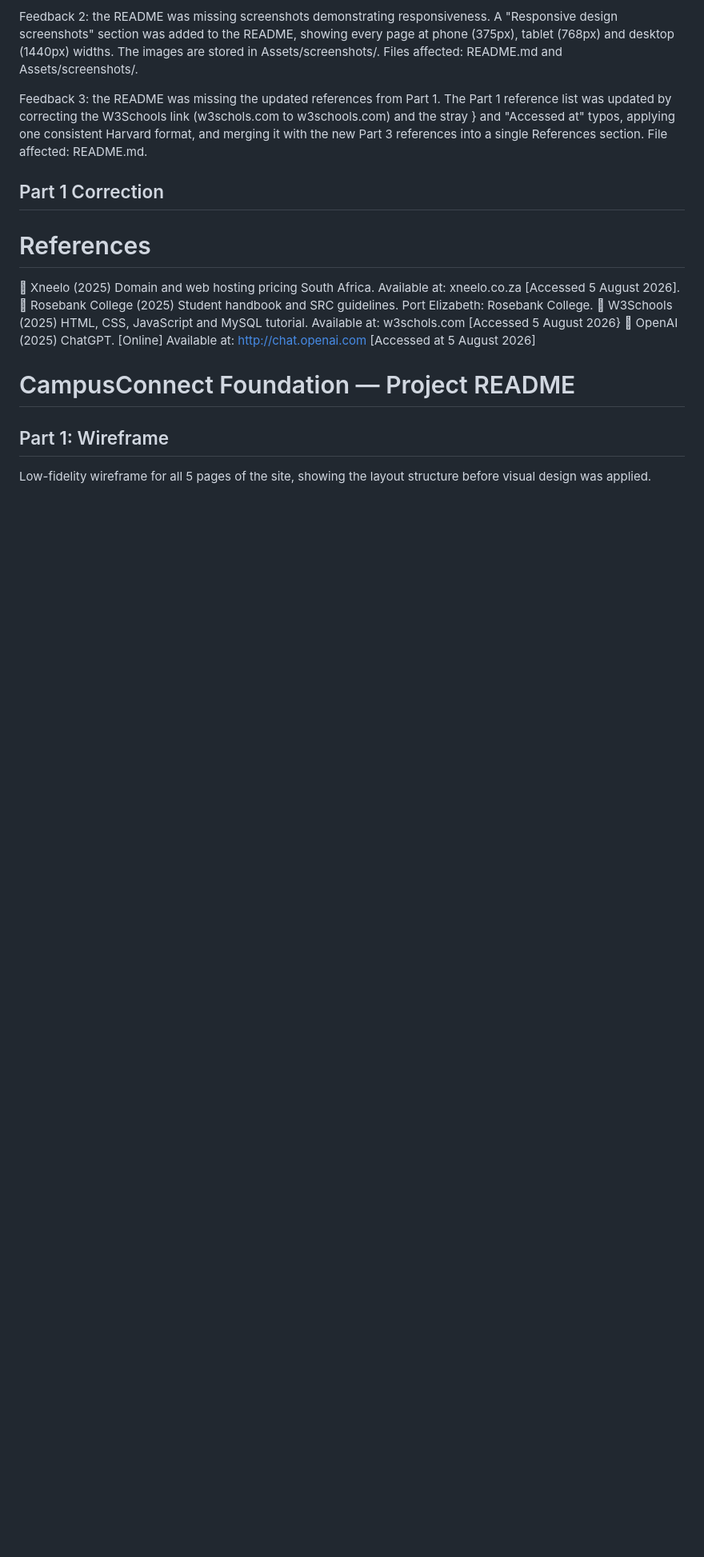
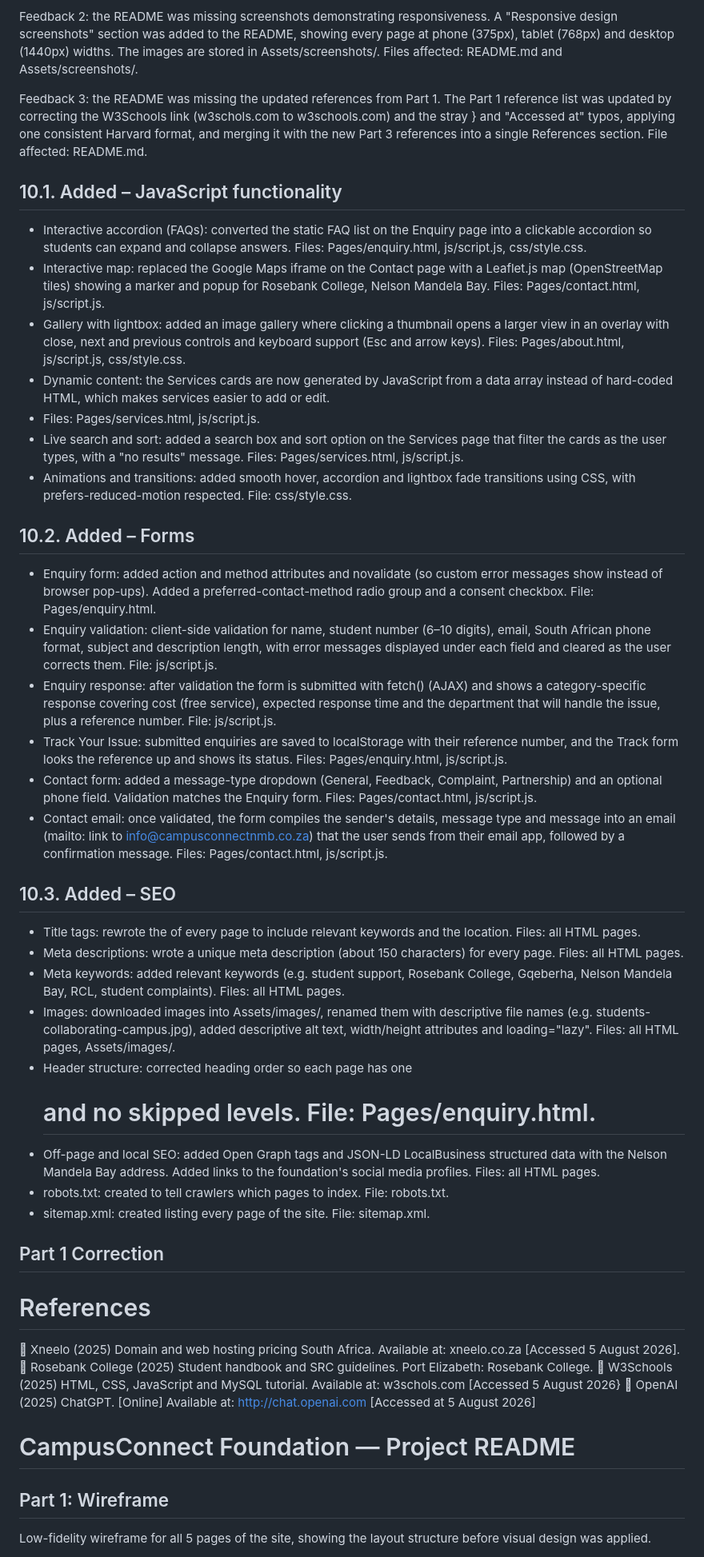
Before and after one commit to ST10508969/CampusConnect-Website_2026, a Markdown page: README.md, the part around the change. Shown at 80% size. Rendered like a GitHub page; blank space fills up the shorter version.

```diff
--- a/README.md
+++ b/README.md
@@ -410,6 +410,33 @@ Feedback 2: the README was missing screenshots demonstrating responsiveness. A "
 
 Feedback 3: the README was missing the updated references from Part 1. The Part 1 reference list was updated by correcting the W3Schools link (w3schols.com to w3schools.com) and the stray } and "Accessed at" typos, applying one consistent Harvard format, and merging it with the new Part 3 references into a single References section. File affected: README.md.
 
+## 10.1. Added – JavaScript functionality
+- Interactive accordion (FAQs): converted the static FAQ list on the Enquiry page into a clickable accordion so students can expand and collapse answers. Files: Pages/enquiry.html, js/script.js, css/style.css.
+- Interactive map: replaced the Google Maps iframe on the Contact page with a Leaflet.js map (OpenStreetMap tiles) showing a marker and popup for Rosebank College, Nelson Mandela Bay. Files: Pages/contact.html, js/script.js.
+- Gallery with lightbox: added an image gallery where clicking a thumbnail opens a larger view in an overlay with close, next and previous controls and keyboard support (Esc and arrow keys). Files: Pages/about.html, js/script.js, css/style.css.
+- Dynamic content: the Services cards are now generated by JavaScript from a data array instead of hard-coded HTML, which makes services easier to add or edit.
+- Files: Pages/services.html, js/script.js.
+- Live search and sort: added a search box and sort option on the Services page that filter the cards as the user types, with a "no results" message. Files: Pages/services.html, js/script.js.
+- Animations and transitions: added smooth hover, accordion and lightbox fade transitions using CSS, with prefers-reduced-motion respected. File: css/style.css.
+
+## 10.2. Added – Forms
+- Enquiry form: added action and method attributes and novalidate (so custom error messages show instead of browser pop-ups). Added a preferred-contact-method radio group and a consent checkbox. File: Pages/enquiry.html.
+- Enquiry validation: client-side validation for name, student number (6–10 digits), email, South African phone format, subject and description length, with error messages displayed under each field and cleared as the user corrects them. File: js/script.js.
+- Enquiry response: after validation the form is submitted with fetch() (AJAX) and shows a category-specific response covering cost (free service), expected response time and the department that will handle the issue, plus a reference number. File: js/script.js.
+- Track Your Issue: submitted enquiries are saved to localStorage with their reference number, and the Track form looks the reference up and shows its status. Files: Pages/enquiry.html, js/script.js.
+- Contact form: added a message-type dropdown (General, Feedback, Complaint, Partnership) and an optional phone field. Validation matches the Enquiry form. Files: Pages/contact.html, js/script.js.
+- Contact email: once validated, the form compiles the sender's details, message type and message into an email (mailto: link to info@campusconnectnmb.co.za) that the user sends from their email app, followed by a confirmation message. Files: Pages/contact.html, js/script.js.
+
+## 10.3. Added – SEO
+- Title tags: rewrote the <title> of every page to include relevant keywords and the location. Files: all HTML pages.
+- Meta descriptions: wrote a unique meta description (about 150 characters) for every page. Files: all HTML pages.
+- Meta keywords: added relevant keywords (e.g. student support, Rosebank College, Gqeberha, Nelson Mandela Bay, RCL, student complaints). Files: all HTML pages.
+- Images: downloaded images into Assets/images/, renamed them with descriptive file names (e.g. students-collaborating-campus.jpg), added descriptive alt text, width/height attributes and loading="lazy". Files: all HTML pages, Assets/images/.
+- Header structure: corrected heading order so each page has one <h1> and no skipped levels. File: Pages/enquiry.html.
+- Off-page and local SEO: added Open Graph tags and JSON-LD LocalBusiness structured data with the Nelson Mandela Bay address. Added links to the foundation's social media profiles. Files: all HTML pages.
+- robots.txt: created to tell crawlers which pages to index. File: robots.txt.
+- sitemap.xml: created listing every page of the site. File: sitemap.xml.
+
 ## Part 1 Correction
 
 # References
```
